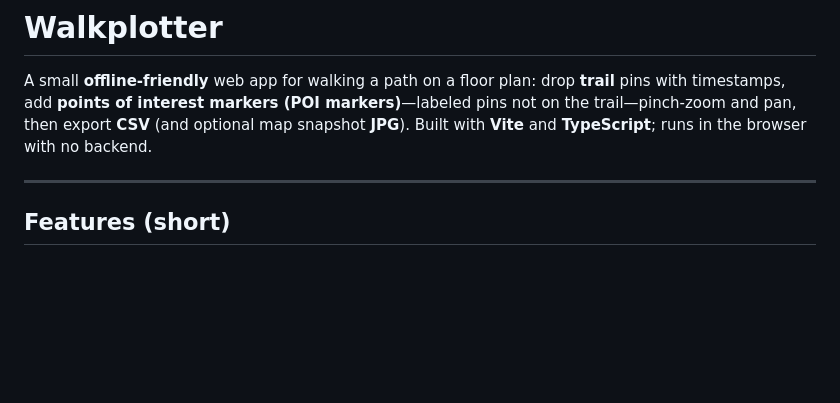
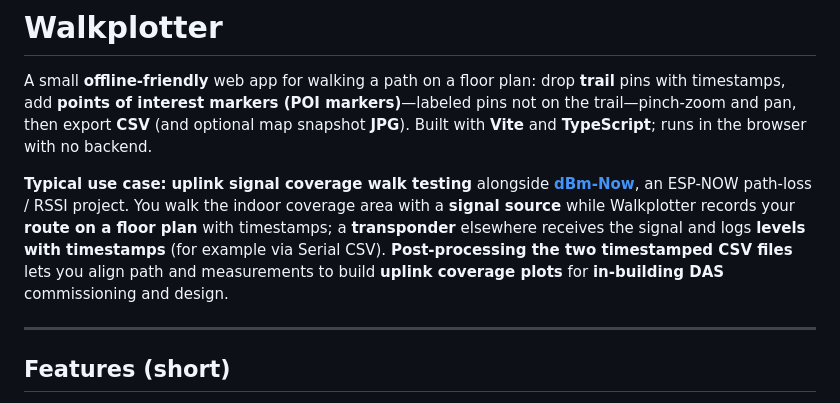
Before and after one commit to Cloolalang/walkplotter, a Markdown page: README.md, the part around the change. GitHub-like rendering; blank space fills up the shorter version.

Commit message:
docs: expand README intro with dBm-Now uplink DAS walk-test use case
Made-with: Cursor

```diff
--- a/README.md
+++ b/README.md
@@ -1,6 +1,8 @@
 # Walkplotter
 
 A small **offline-friendly** web app for walking a path on a floor plan: drop **trail** pins with timestamps, add **points of interest markers (POI markers)**—labeled pins not on the trail—pinch-zoom and pan, then export **CSV** (and optional map snapshot **JPG**). Built with **Vite** and **TypeScript**; runs in the browser with no backend.
+
+**Typical use case:** **uplink signal coverage walk testing** alongside [**dBm-Now**](https://github.com/Cloolalang/dBm-Now-), an ESP-NOW path-loss / RSSI project. You walk the indoor coverage area with a **signal source** while Walkplotter records your **route on a floor plan** with timestamps; a **transponder** elsewhere receives the signal and logs **levels with timestamps** (for example via Serial CSV). **Post-processing the two timestamped CSV files** lets you align path and measurements to build **uplink coverage plots** for **in-building DAS** commissioning and design.
 
 ---
 
```
